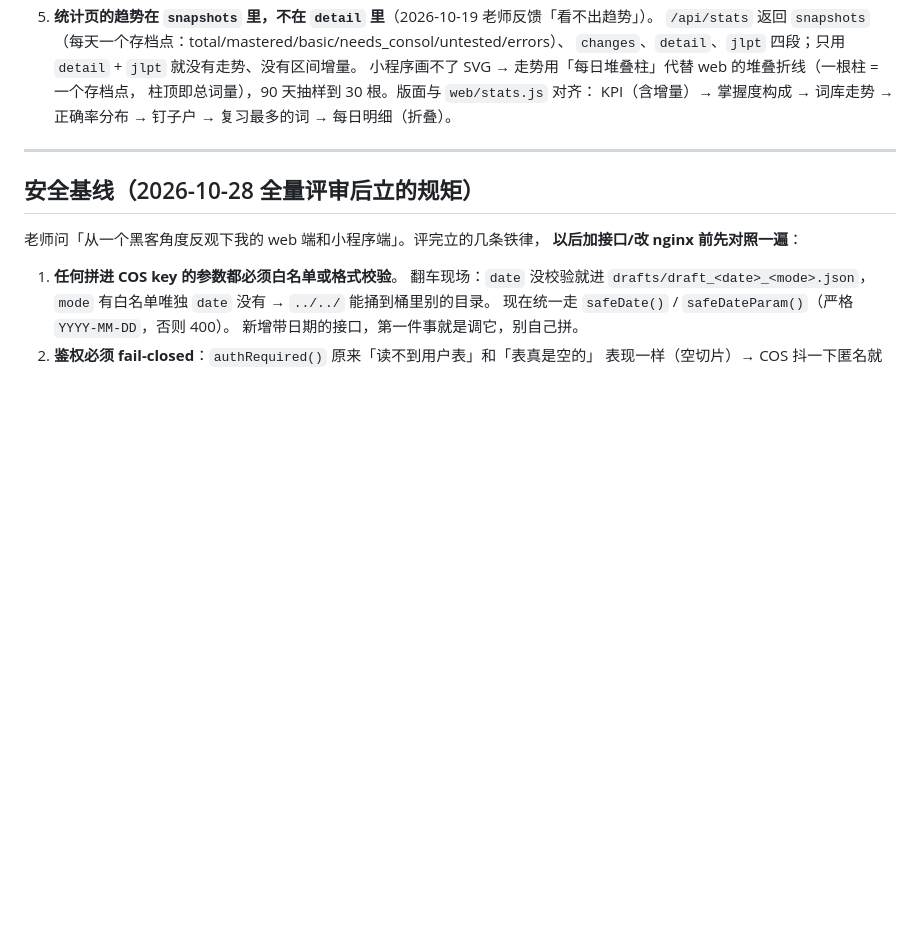
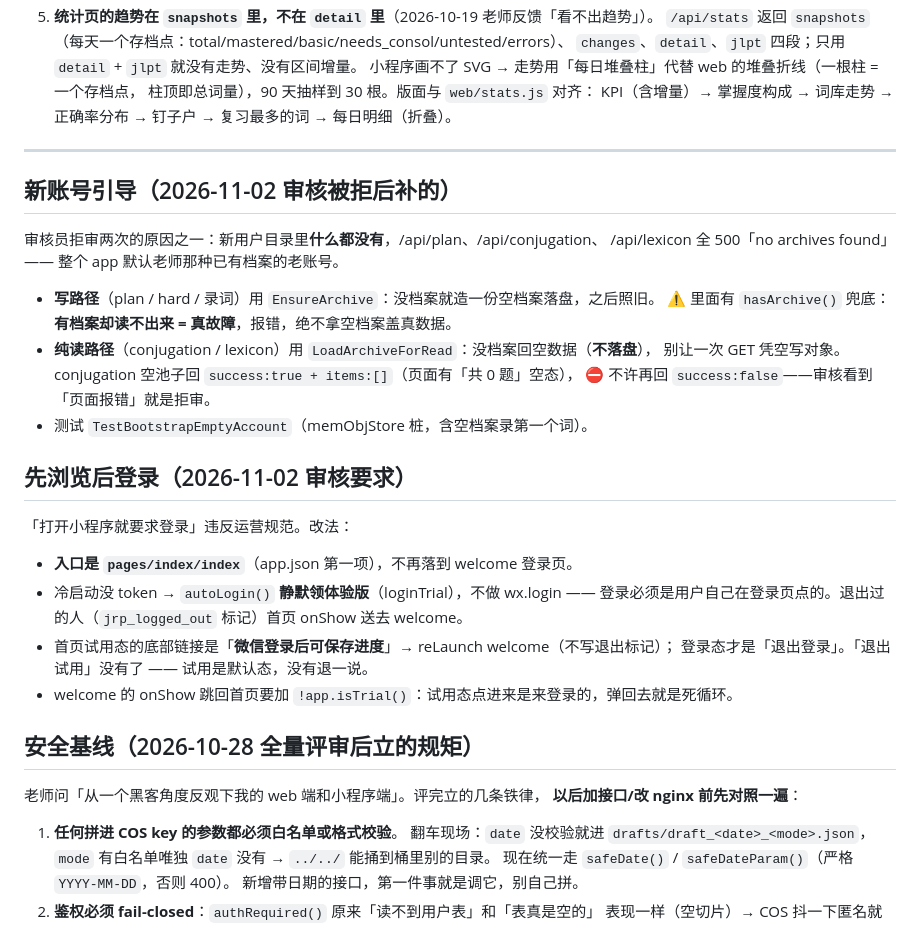
Before and after one commit to zhangyf/jrp, a Markdown page: SKILL.md, the part around the change. Rendered like a GitHub page; blank space fills up the shorter version.

Commit message:
docs: 新账号引导 + 先浏览后登录写进 SKILL.md

```diff
--- a/SKILL.md
+++ b/SKILL.md
@@ -1679,6 +1679,28 @@ tabBar 三项：**练习 / 统计 / 录入**。
 
 ---
 
+## 新账号引导（2026-11-02 审核被拒后补的）
+
+审核员拒审两次的原因之一：新用户目录里**什么都没有**，/api/plan、/api/conjugation、
+/api/lexicon 全 500「no archives found」—— 整个 app 默认老师那种已有档案的老账号。
+
+- **写路径**（plan / hard / 录词）用 `EnsureArchive`：没档案就造一份空档案落盘，之后照旧。
+  ⚠️ 里面有 `hasArchive()` 兜底：**有档案却读不出来 = 真故障**，报错，绝不拿空档案盖真数据。
+- **纯读路径**（conjugation / lexicon）用 `LoadArchiveForRead`：没档案回空数据（**不落盘**），
+  别让一次 GET 凭空写对象。conjugation 空池子回 `success:true + items:[]`（页面有「共 0 题」空态），
+  ⛔ 不许再回 `success:false`——审核看到「页面报错」就是拒审。
+- 测试 `TestBootstrapEmptyAccount`（memObjStore 桩，含空档案录第一个词）。
+
+## 先浏览后登录（2026-11-02 审核要求）
+
+「打开小程序就要求登录」违反运营规范。改法：
+- **入口是 `pages/index/index`**（app.json 第一项），不再落到 welcome 登录页。
+- 冷启动没 token → `autoLogin()` **静默领体验版**（loginTrial），不做 wx.login ——
+  登录必须是用户自己在登录页点的。退出过的人（`jrp_logged_out` 标记）首页 onShow 送去 welcome。
+- 首页试用态的底部链接是「**微信登录后可保存进度**」→ reLaunch welcome（不写退出标记）；
+  登录态才是「退出登录」。「退出试用」没有了 —— 试用是默认态，没有退一说。
+- welcome 的 onShow 跳回首页要加 `!app.isTrial()`：试用态点进来是来登录的，弹回去就是死循环。
+
 ## 安全基线（2026-10-28 全量评审后立的规矩）
 
 老师问「从一个黑客角度反观下我的 web 端和小程序端」。评完立的几条铁律，
```
